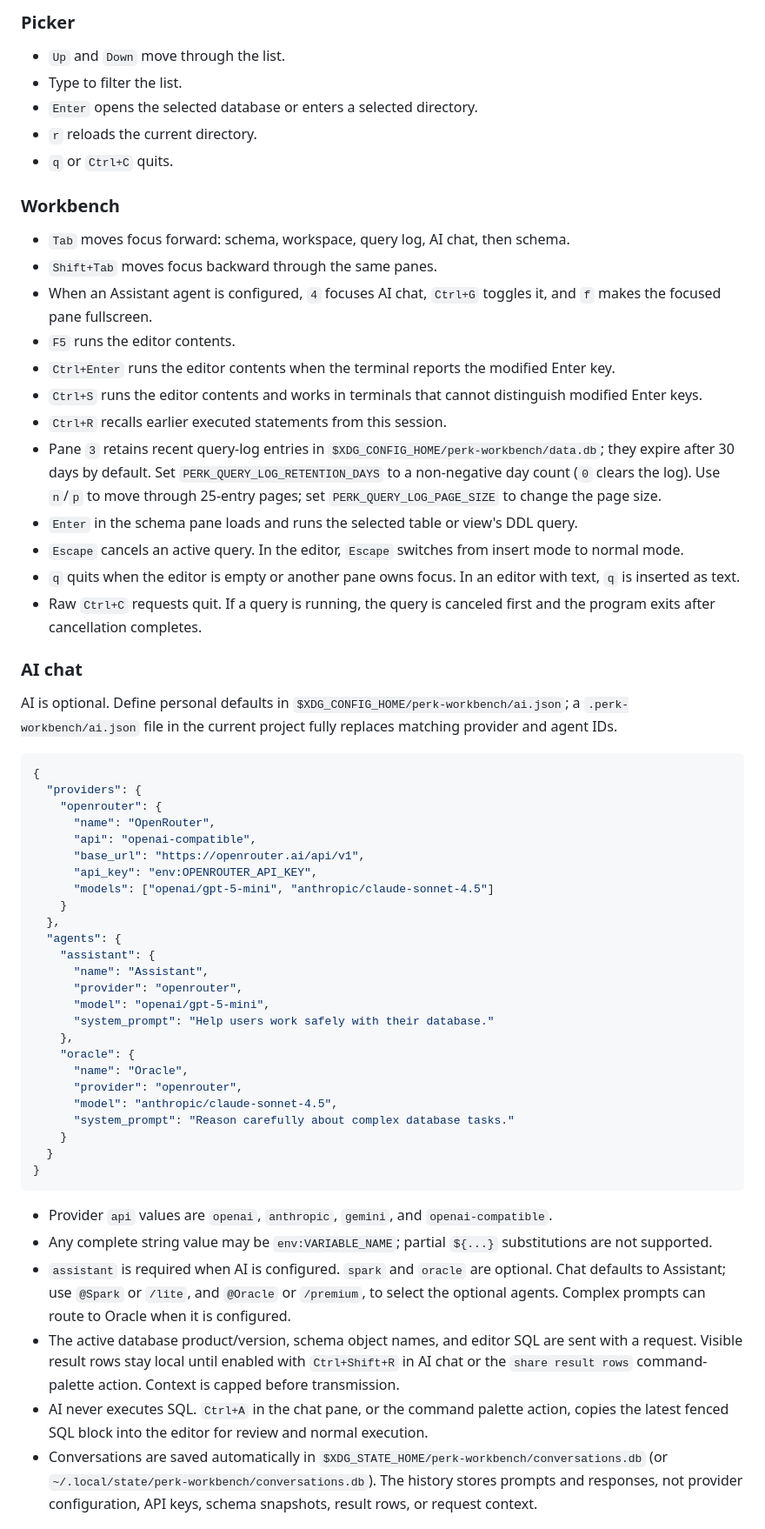
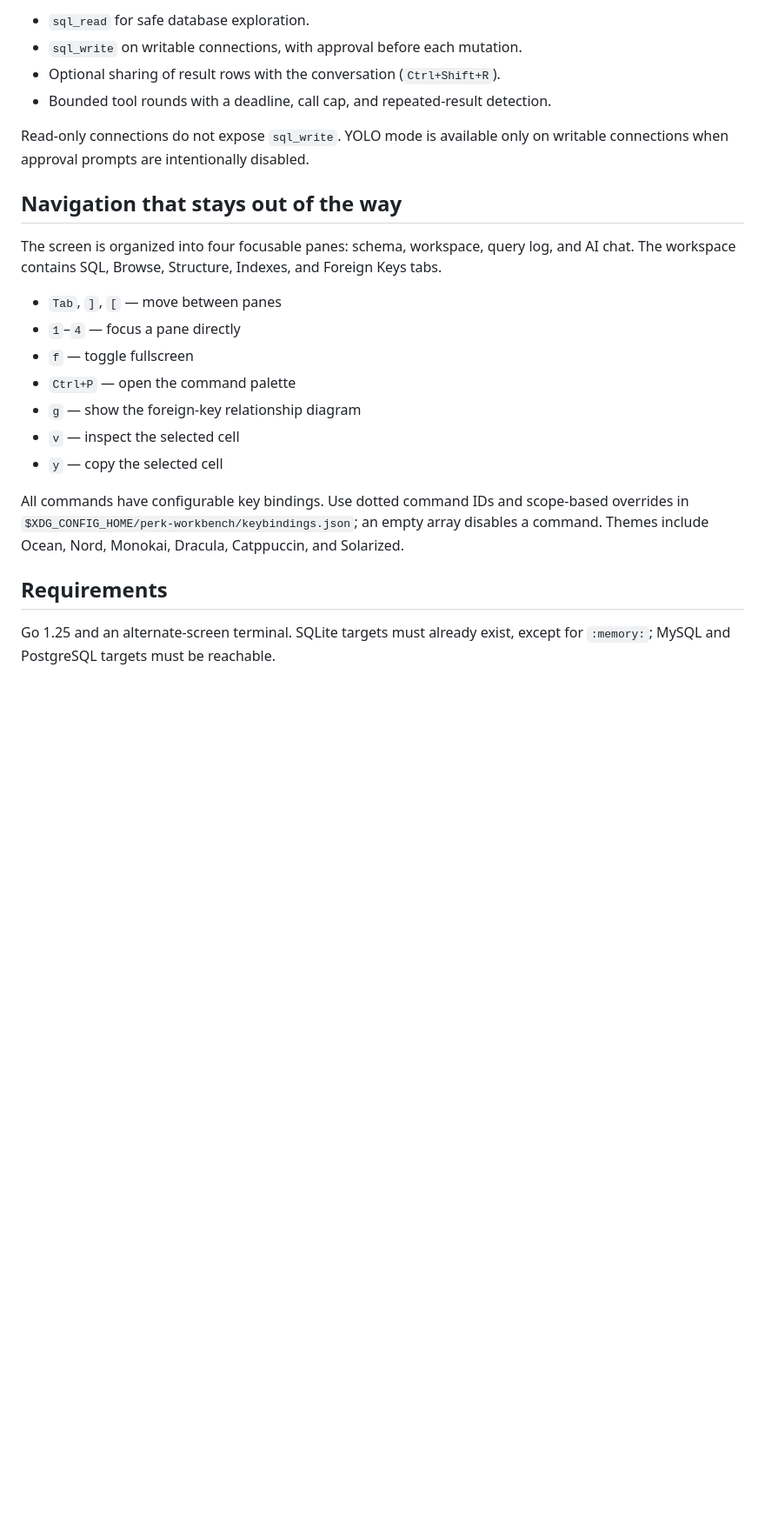
Before and after one commit to l3aro/perk-workbench, a Markdown page: README.md, the part around one of its changes. Shown at 87% size. Rendered like a GitHub page; blank space fills up the shorter version.

Commit message:
docs: rewrite README.md with expanded feature overview

````diff
--- a/README.md
+++ b/README.md
@@ -83,63 +81,34 @@ The container cannot access the native desktop clipboard; the terminal forwards
 
-### Picker
+- `sql_read` for safe database exploration.
+- `sql_write` on writable connections, with approval before each mutation.
+- Optional sharing of result rows with the conversation (`Ctrl+Shift+R`).
+- Bounded tool rounds with a deadline, call cap, and repeated-result detection.
 
-- `Up` and `Down` move through the list.
-- Type to filter the list.
-- `Enter` opens the selected database or enters a selected directory.
-- `r` reloads the current directory.
-- `q` or `Ctrl+C` quits.
+Read-only connections do not expose `sql_write`. YOLO mode is available only
+on writable connections when approval prompts are intentionally disabled.
 
-### Workbench
+## Navigation that stays out of the way
 
-- `Tab` moves focus forward: schema, workspace, query log, AI chat, then schema.
-- `Shift+Tab` moves focus backward through the same panes.
-- When an Assistant agent is configured, `4` focuses AI chat, `Ctrl+G` toggles it, and `f` makes the focused pane fullscreen.
-- `F5` runs the editor contents.
-- `Ctrl+Enter` runs the editor contents when the terminal reports the modified Enter key.
-- `Ctrl+S` runs the editor contents and works in terminals that cannot distinguish modified Enter keys.
-- `Ctrl+R` recalls earlier executed statements from this session.
-- Pane `3` retains recent query-log entries in `$XDG_CONFIG_HOME/perk-workbench/data.db`; they expire after 30 days by default. Set `PERK_QUERY_LOG_RETENTION_DAYS` to a non-negative day count (`0` clears the log). Use `n`/`p` to move through 25-entry pages; set `PERK_QUERY_LOG_PAGE_SIZE` to change the page size.
-- `Enter` in the schema pane loads and runs the selected table or view's DDL query.
-- `Escape` cancels an active query. In the editor, `Escape` switches from insert mode to normal mode.
-- `q` quits when the editor is empty or another pane owns focus. In an editor with text, `q` is inserted as text.
-- Raw `Ctrl+C` requests quit. If a query is running, the query is canceled first and the program exits after cancellation completes.
+The screen is organized into four focusable panes: schema, workspace, query
+log, and AI chat. The workspace contains SQL, Browse, Structure, Indexes, and
+Foreign Keys tabs.
 
-### AI chat
+- `Tab`, `]`, `[` — move between panes
+- `1`–`4` — focus a pane directly
+- `f` — toggle fullscreen
+- `Ctrl+P` — open the command palette
+- `g` — show the foreign-key relationship diagram
+- `v` — inspect the selected cell
+- `y` — copy the selected cell
 
-AI is optional. Define personal defaults in `$XDG_CONFIG_HOME/perk-workbench/ai.json`; a `.perk-workbench/ai.json` file in the current project fully replaces matching provider and agent IDs.
+All commands have configurable key bindings. Use dotted command IDs and
+scope-based overrides in
+`$XDG_CONFIG_HOME/perk-workbench/keybindings.json`; an empty array disables a
+command. Themes include Ocean, Nord, Monokai, Dracula, Catppuccin, and
+Solarized.
 
-```json
-{
-  "providers": {
-    "openrouter": {
-      "name": "OpenRouter",
-      "api": "openai-compatible",
-      "base_url": "https://openrouter.ai/api/v1",
-      "api_key": "env:OPENROUTER_API_KEY",
-      "models": ["openai/gpt-5-mini", "anthropic/claude-sonnet-4.5"]
-    }
-  },
-  "agents": {
-    "assistant": {
-      "name": "Assistant",
-      "provider": "openrouter",
-      "model": "openai/gpt-5-mini",
-      "system_prompt": "Help users work safely with their database."
-    },
-    "oracle": {
-      "name": "Oracle",
-      "provider": "openrouter",
-      "model": "anthropic/claude-sonnet-4.5",
-      "system_prompt": "Reason carefully about complex database tasks."
-    }
-  }
-}
-```
+## Requirements
 
-- Provider `api` values are `openai`, `anthropic`, `gemini`, and `openai-compatible`.
-- Any complete string value may be `env:VARIABLE_NAME`; partial `${...}` substitutions are not supported.
-- `assistant` is required when AI is configured. `spark` and `oracle` are optional. Chat defaults to Assistant; use `@Spark` or `/lite`, and `@Oracle` or `/premium`, to select the optional agents. Complex prompts can route to Oracle when it is configured.
-- The active database product/version, schema object names, and editor SQL are sent with a request. Visible result rows stay local until enabled with `Ctrl+Shift+R` in AI chat or the `share result rows` command-palette action. Context is capped before transmission.
-- AI never executes SQL. `Ctrl+A` in the chat pane, or the command palette action, copies the latest fenced SQL block into the editor for review and normal execution.
-- Conversations are saved automatically in `$XDG_STATE_HOME/perk-workbench/conversations.db` (or `~/.local/state/perk-workbench/conversations.db`). The history stores prompts and responses, not provider configuration, API keys, schema snapshots, result rows, or request context.
+Go 1.25 and an alternate-screen terminal. SQLite targets must already exist,
+except for `:memory:`; MySQL and PostgreSQL targets must be reachable.
 
````
Also changed, not shown: other parts of README.md (+62 -109 lines).
